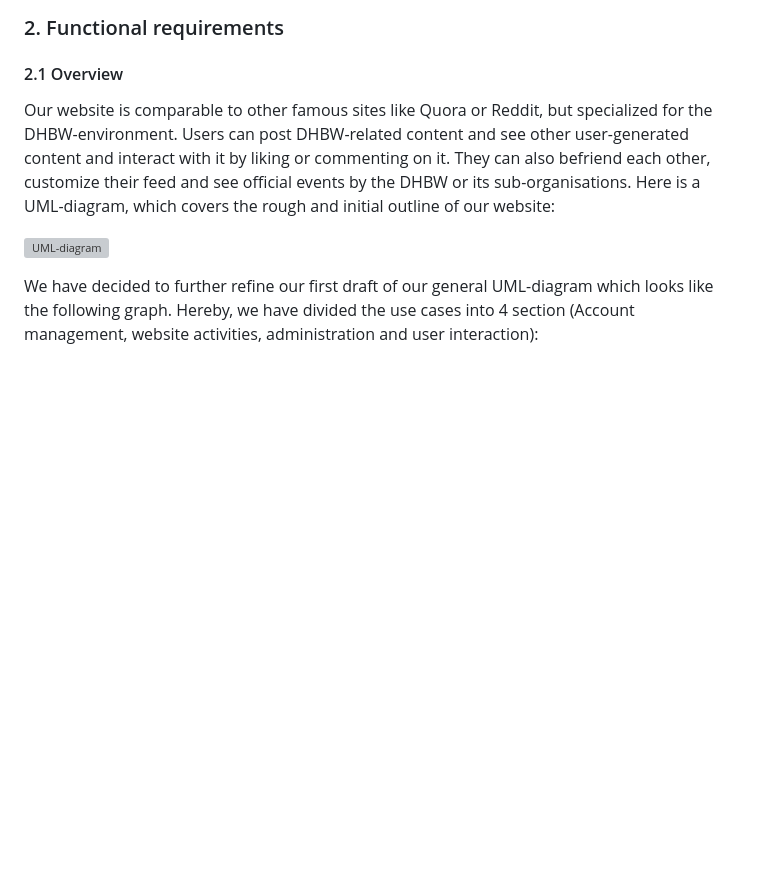
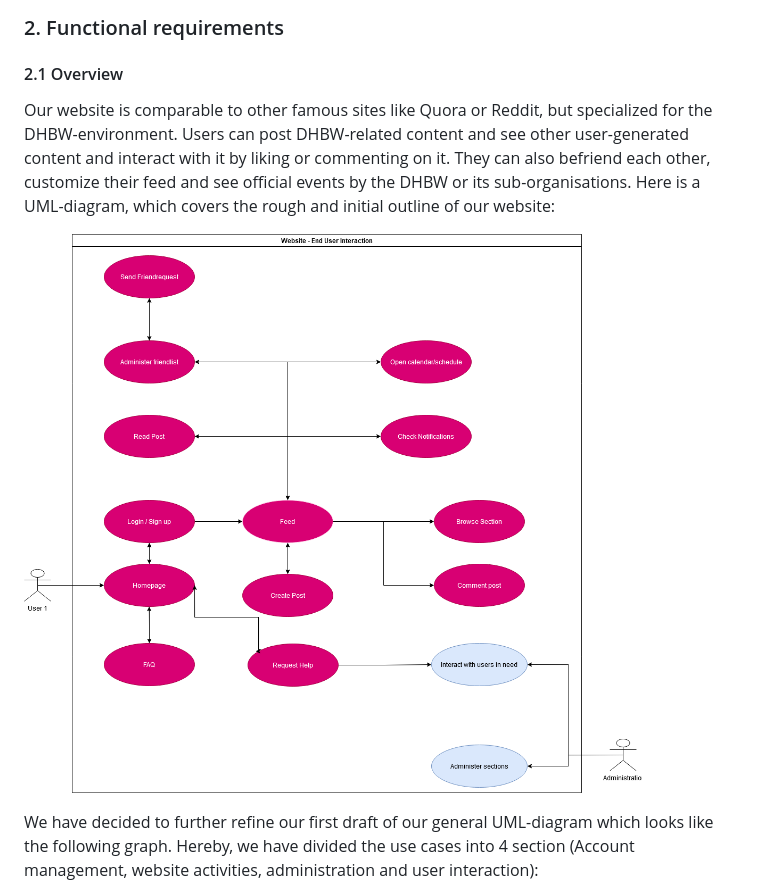
Before and after one commit to SE-TINF22B6/DHBWhub, a Markdown page: docs/SOFTWARE_REQUIREMENTS_SPECIFICATION.md, the part around the change. Drawn GitHub-style; blank space fills up the shorter version; grey boxes are pictures that could not be loaded.

```diff
--- a/docs/SOFTWARE_REQUIREMENTS_SPECIFICATION.md
+++ b/docs/SOFTWARE_REQUIREMENTS_SPECIFICATION.md
@@ -40,7 +40,7 @@ Documents:
 #### 2.1 Overview
 Our website is comparable to other famous sites like Quora or Reddit, but specialized for the DHBW-environment. Users can post DHBW-related content and see other user-generated content and interact with it by liking or commenting on it. They can also befriend each other, customize their feed and see official events by the DHBW or its sub-organisations. Here is a UML-diagram, which covers the rough and initial outline of our website:
 
-![UML-diagram](https://github.com/SE-TINF22B6/DHBWhub/blob/master/docs/diagrams/UseCaseEndUser.drawio.png)
+![UML-diagram](https://github.com/SE-TINF22B6/DHBWhub/blob/master/docs/diagrams/UsecaseEndUser.drawio.png)
 
 We have decided to further refine our first draft of our general UML-diagram which looks like the following graph. Hereby, we have divided the use cases into 4 section (Account management, website activities, administration and user interaction):
 
```
